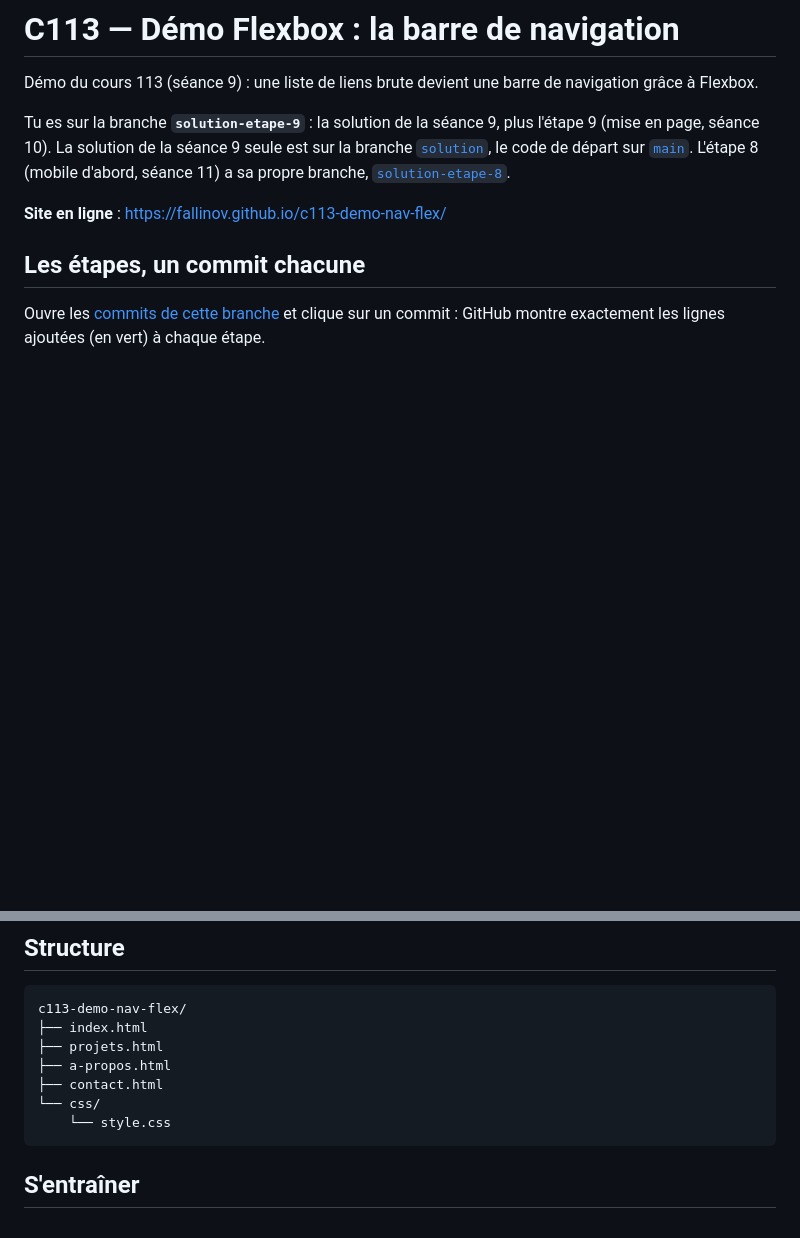
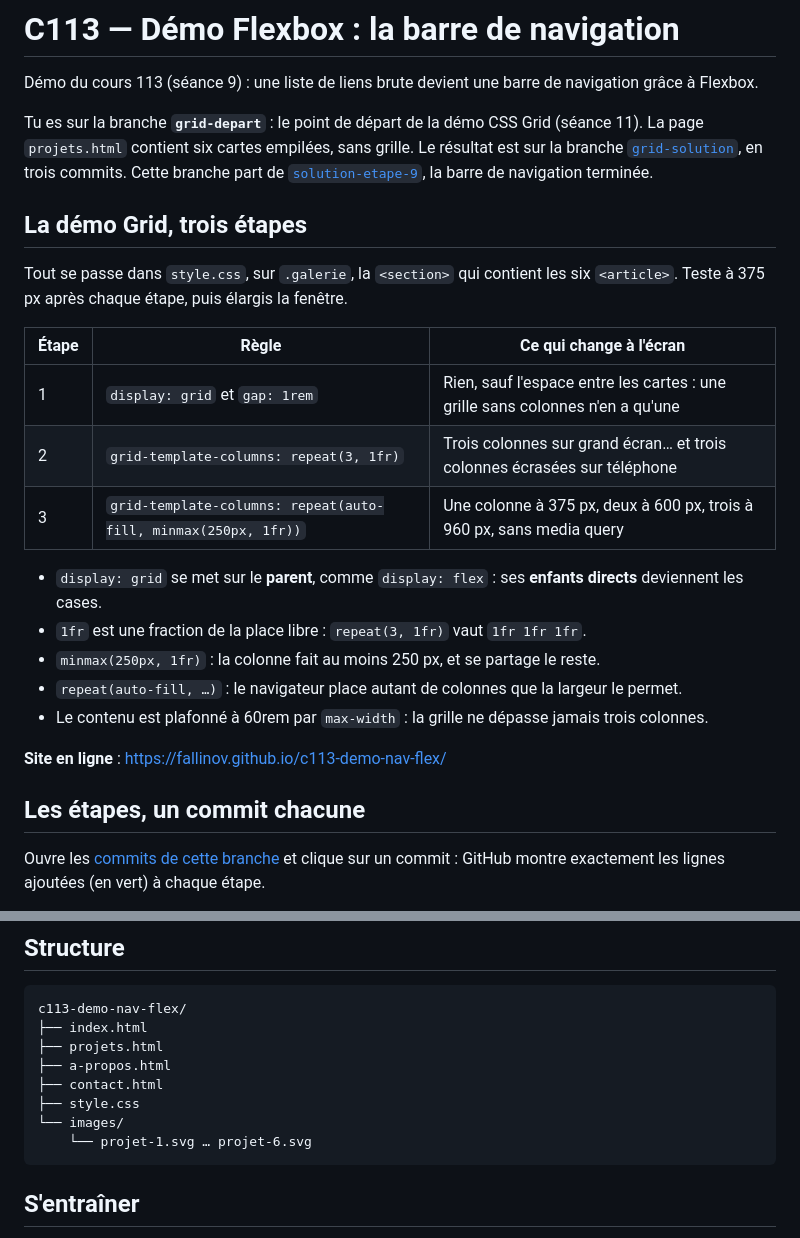
Before and after one commit to fallinov/c113-demo-nav-flex, a Markdown page: README.md, 2 parts joined by grey strips. GitHub-like rendering; blank space fills up the shorter version.

Commit message:
README : la démo Grid en trois étapes, branche de départ

````diff
--- a/README.md
+++ b/README.md
@@ -3,12 +3,30 @@
 Démo du cours 113 (séance 9) : une liste de liens brute devient une barre de navigation
 grâce à Flexbox.
 
-Tu es sur la branche **`solution-etape-9`** : la solution de la séance 9, plus l'étape 9
-(mise en page, séance 10). La solution de la séance 9 seule est sur la branche
-[`solution`](https://github.com/fallinov/c113-demo-nav-flex/tree/solution), le code de départ
-sur [`main`](https://github.com/fallinov/c113-demo-nav-flex). L'étape 8 (mobile d'abord,
-séance 11) a sa propre branche,
-[`solution-etape-8`](https://github.com/fallinov/c113-demo-nav-flex/tree/solution-etape-8).
+Tu es sur la branche **`grid-depart`** : le point de départ de la démo CSS Grid (séance 11).
+La page `projets.html` contient six cartes empilées, sans grille. Le résultat est sur la branche
+[`grid-solution`](https://github.com/fallinov/c113-demo-nav-flex/tree/grid-solution), en trois
+commits. Cette branche part de
+[`solution-etape-9`](https://github.com/fallinov/c113-demo-nav-flex/tree/solution-etape-9), la
+barre de navigation terminée.
+
+## La démo Grid, trois étapes
+
+Tout se passe dans `style.css`, sur `.galerie`, la `<section>` qui contient les six `<article>`.
+Teste à 375 px après chaque étape, puis élargis la fenêtre.
+
+| Étape | Règle | Ce qui change à l'écran |
+|-------|-------|-------------------------|
+| 1 | `display: grid` et `gap: 1rem` | Rien, sauf l'espace entre les cartes : une grille sans colonnes n'en a qu'une |
+| 2 | `grid-template-columns: repeat(3, 1fr)` | Trois colonnes sur grand écran… et trois colonnes écrasées sur téléphone |
+| 3 | `grid-template-columns: repeat(auto-fill, minmax(250px, 1fr))` | Une colonne à 375 px, deux à 600 px, trois à 960 px, sans media query |
+
+- `display: grid` se met sur le **parent**, comme `display: flex` : ses **enfants directs**
+  deviennent les cases.
+- `1fr` est une fraction de la place libre : `repeat(3, 1fr)` vaut `1fr 1fr 1fr`.
+- `minmax(250px, 1fr)` : la colonne fait au moins 250 px, et se partage le reste.
+- `repeat(auto-fill, …)` : le navigateur place autant de colonnes que la largeur le permet.
+- Le contenu est plafonné à 60rem par `max-width` : la grille ne dépasse jamais trois colonnes.
 
 **Site en ligne** : https://fallinov.github.io/c113-demo-nav-flex/
 
@@ -53,8 +71,9 @@ c113-demo-nav-flex/
 ├── projets.html
 ├── a-propos.html
 ├── contact.html
-└── css/
-    └── style.css
+├── style.css
+└── images/
+    └── projet-1.svg … projet-6.svg
 ```
 
 ## S'entraîner
````
